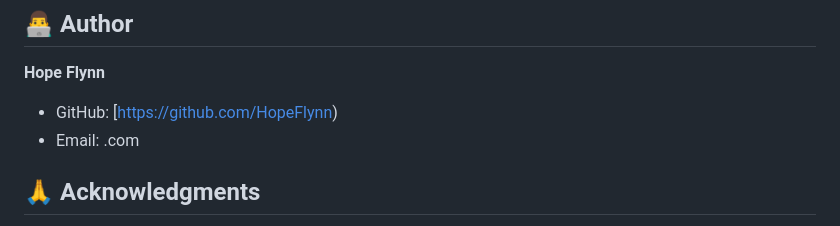
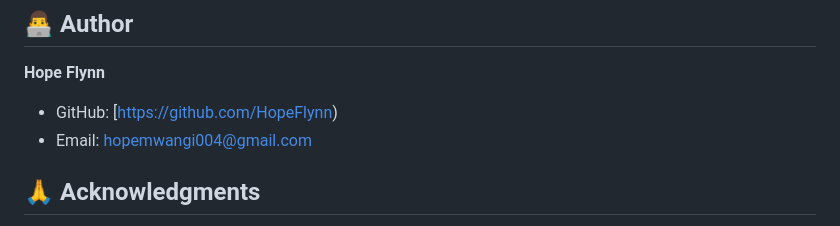
Before and after one commit to HopeFlynn/To-Do-List-App, a Markdown page: README.md, the part around the change. Rendered like a GitHub page.

```diff
--- a/README.md
+++ b/README.md
@@ -116,7 +116,7 @@ This project is licensed under the MIT License - see the [LICENSE](LICENSE) file
 
 **Hope Flynn**
 - GitHub: [https://github.com/HopeFlynn)
-- Email: .com
+- Email: hopemwangi004@gmail.com
 
 ## 🙏 Acknowledgments
 
```
